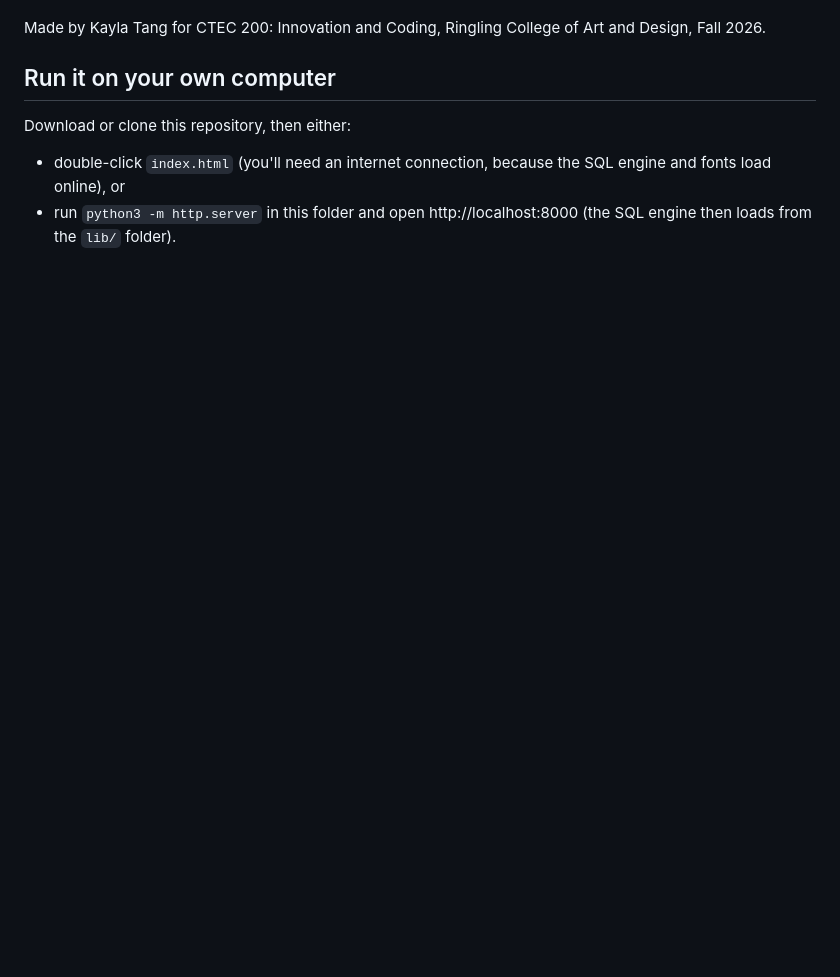
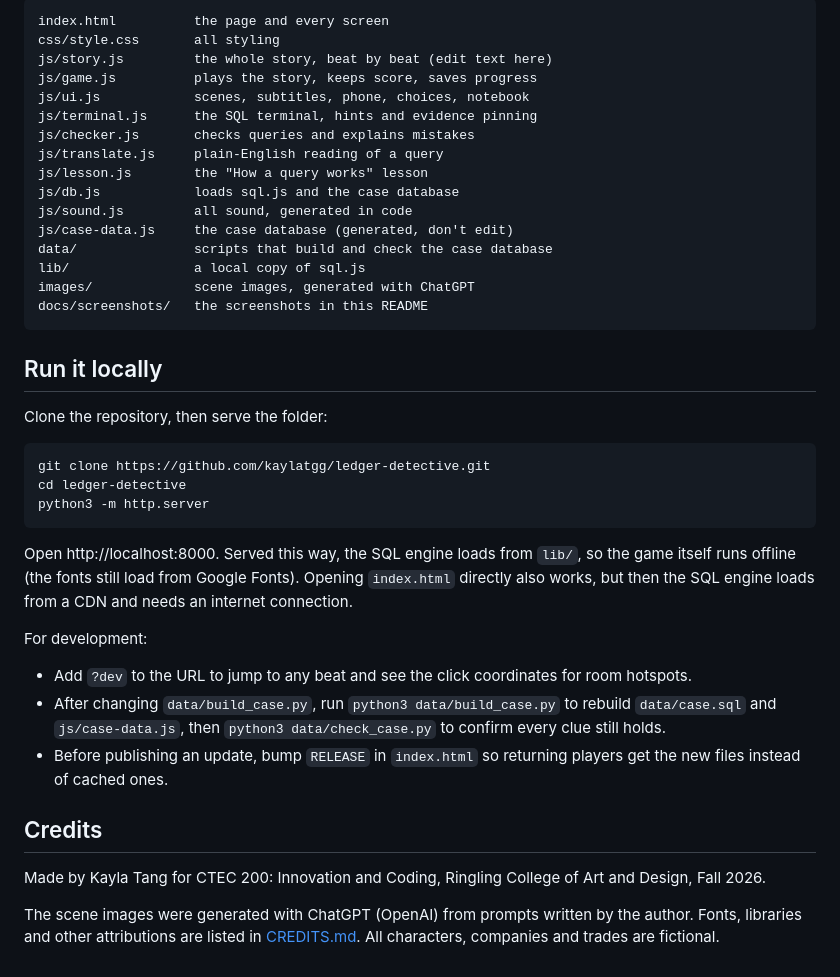
Before and after one commit to kaylatgg/ledger-detective, a Markdown page: README.md, the part around one of its changes. GitHub-like rendering; blank space fills up the shorter version.

````diff
--- a/README.md
+++ b/README.md
@@ -49,9 +93,42 @@ Plain HTML, CSS and JavaScript, with no frameworks and no build step. The SQL ru
+```
+index.html          the page and every screen
+css/style.css       all styling
+js/story.js         the whole story, beat by beat (edit text here)
+js/game.js          plays the story, keeps score, saves progress
+js/ui.js            scenes, subtitles, phone, choices, notebook
+js/terminal.js      the SQL terminal, hints and evidence pinning
+js/checker.js       checks queries and explains mistakes
+js/translate.js     plain-English reading of a query
+js/lesson.js        the "How a query works" lesson
+js/db.js            loads sql.js and the case database
+js/sound.js         all sound, generated in code
+js/case-data.js     the case database (generated, don't edit)
+data/               scripts that build and check the case database
+lib/                a local copy of sql.js
+images/             scene images, generated with ChatGPT
+docs/screenshots/   the screenshots in this README
+```
+
+## Run it locally
+
+Clone the repository, then serve the folder:
+
+```
+git clone https://github.com/kaylatgg/ledger-detective.git
+cd ledger-detective
+python3 -m http.server
+```
+
+Open http://localhost:8000. Served this way, the SQL engine loads from `lib/`, so the game itself runs offline (the fonts still load from Google Fonts). Opening `index.html` directly also works, but then the SQL engine loads from a CDN and needs an internet connection.
+
+For development:
+
+- Add `?dev` to the URL to jump to any beat and see the click coordinates for room hotspots.
+- After changing `data/build_case.py`, run `python3 data/build_case.py` to rebuild `data/case.sql` and `js/case-data.js`, then `python3 data/check_case.py` to confirm every clue still holds.
+- Before publishing an update, bump `RELEASE` in `index.html` so returning players get the new files instead of cached ones.
+
+## Credits
 
 Made by Kayla Tang for CTEC 200: Innovation and Coding, Ringling College of Art and Design, Fall 2026.
 
-## Run it on your own computer
-
-Download or clone this repository, then either:
-
-- double-click `index.html` (you'll need an internet connection, because the SQL engine and fonts load online), or
-- run `python3 -m http.server` in this folder and open http://localhost:8000 (the SQL engine then loads from the `lib/` folder).
+The scene images were generated with ChatGPT (OpenAI) from prompts written by the author. Fonts, libraries and other attributions are listed in [CREDITS.md](CREDITS.md). All characters, companies and trades are fictional.
````
Also changed, not shown: other parts of README.md (+63 -19 lines), CREDITS.md (+21 -12 lines), images/PUT-IMAGES-HERE.md (deleted, +0 -18 lines), docs/screenshots/choice.jpg (added), docs/screenshots/scene.jpg (added), docs/screenshots/search.jpg (added), docs/screenshots/terminal.jpg (added), docs/screenshots/title.jpg (added), 1 other file.
